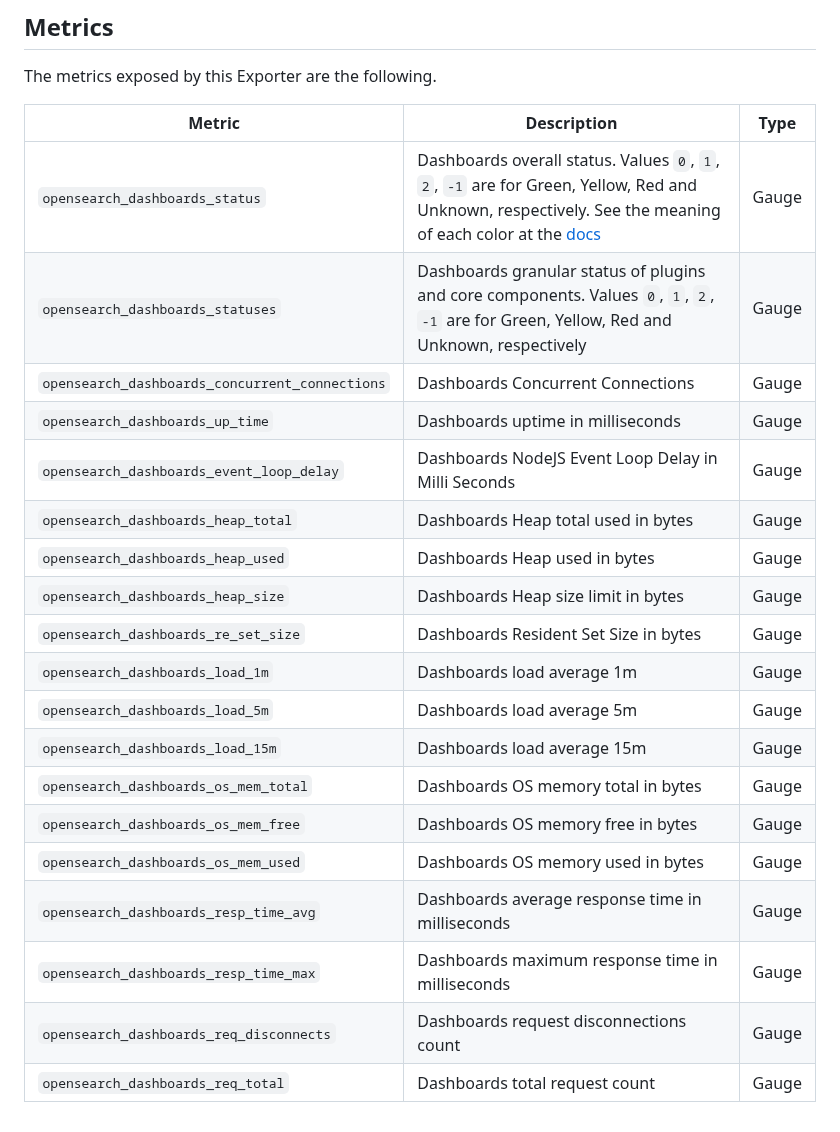
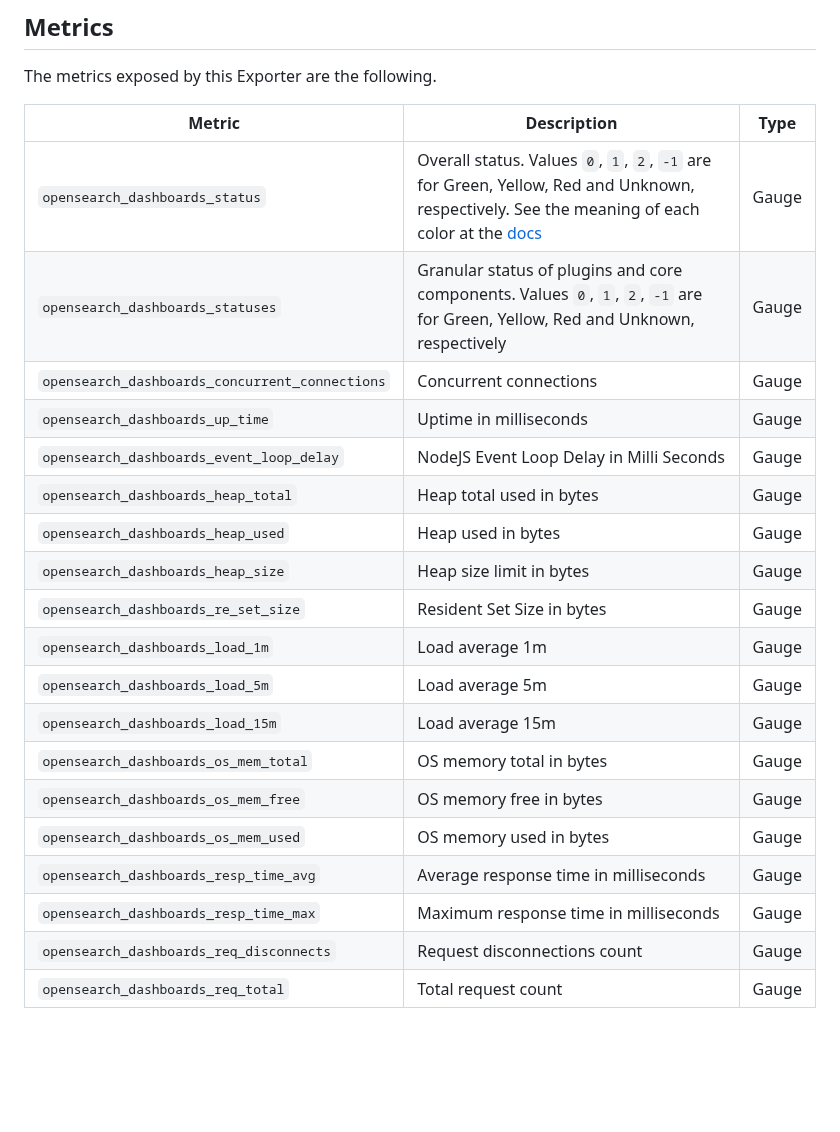
Before and after one commit to canonical/prometheus-opensearch-dashboards-exporter, a Markdown page: README.md, the part around the change. Rendered like a GitHub page; blank space fills up the shorter version.

Commit message:
Removed "Dashboards" from description of the metrics

```diff
--- a/README.md
+++ b/README.md
@@ -52,22 +52,22 @@ The metrics exposed by this Exporter are the following.
 
 | Metric                                         | Description                                                                                                                                | Type  |
 | -----------------------------------------------| ------------------------------------------------------------------------------------------------------------------------------------------ | ----- |
-| `opensearch_dashboards_status`                 | Dashboards overall status. Values `0`, `1`, `2`, `-1` are for Green, Yellow, Red and Unknown, respectively. See the meaning of each color at the [docs](https://opensearch.org/docs/1.2/opensearch/rest-api/cluster-health/)                                 | Gauge |
-| `opensearch_dashboards_statuses`               | Dashboards granular status of plugins and core components. Values `0`, `1`, `2`, `-1` are for Green, Yellow, Red and Unknown, respectively | Gauge |
-| `opensearch_dashboards_concurrent_connections` | Dashboards Concurrent Connections                                                                                                          | Gauge |
-| `opensearch_dashboards_up_time`                | Dashboards uptime in milliseconds                                                                                                          | Gauge |
-| `opensearch_dashboards_event_loop_delay`       | Dashboards NodeJS Event Loop Delay in Milli Seconds                                                                                        | Gauge |
-| `opensearch_dashboards_heap_total`             | Dashboards Heap total used in bytes                                                                                                        | Gauge |
-| `opensearch_dashboards_heap_used`              | Dashboards Heap used in bytes                                                                                                              | Gauge |
-| `opensearch_dashboards_heap_size`              | Dashboards Heap size limit in bytes                                                                                                        | Gauge |
-| `opensearch_dashboards_re_set_size`            | Dashboards Resident Set Size in bytes                                                                                                      | Gauge |
-| `opensearch_dashboards_load_1m`                | Dashboards load average 1m                                                                                                                 | Gauge |
-| `opensearch_dashboards_load_5m`                | Dashboards load average 5m                                                                                                                 | Gauge |
-| `opensearch_dashboards_load_15m`               | Dashboards load average 15m                                                                                                                | Gauge |
-| `opensearch_dashboards_os_mem_total`           | Dashboards OS memory total in bytes                                                                                                        | Gauge |
-| `opensearch_dashboards_os_mem_free`            | Dashboards OS memory free in bytes                                                                                                         | Gauge |
-| `opensearch_dashboards_os_mem_used`            | Dashboards OS memory used in bytes                                                                                                         | Gauge |
-| `opensearch_dashboards_resp_time_avg`          | Dashboards average response time in milliseconds                                                                                           | Gauge |
-| `opensearch_dashboards_resp_time_max`          | Dashboards maximum response time in milliseconds                                                                                           | Gauge |
-| `opensearch_dashboards_req_disconnects`        | Dashboards request disconnections count                                                                                                    | Gauge |
-| `opensearch_dashboards_req_total`              | Dashboards total request count                                                                                                             | Gauge |
+| `opensearch_dashboards_status`                 | Overall status. Values `0`, `1`, `2`, `-1` are for Green, Yellow, Red and Unknown, respectively. See the meaning of each color at the [docs](https://opensearch.org/docs/1.2/opensearch/rest-api/cluster-health/)                                 | Gauge |
+| `opensearch_dashboards_statuses`               | Granular status of plugins and core components. Values `0`, `1`, `2`, `-1` are for Green, Yellow, Red and Unknown, respectively | Gauge |
+| `opensearch_dashboards_concurrent_connections` | Concurrent connections                                                                                                          | Gauge |
+| `opensearch_dashboards_up_time`                | Uptime in milliseconds                                                                                                          | Gauge |
+| `opensearch_dashboards_event_loop_delay`       | NodeJS Event Loop Delay in Milli Seconds                                                                                        | Gauge |
+| `opensearch_dashboards_heap_total`             | Heap total used in bytes                                                                                                        | Gauge |
+| `opensearch_dashboards_heap_used`              | Heap used in bytes                                                                                                              | Gauge |
+| `opensearch_dashboards_heap_size`              | Heap size limit in bytes                                                                                                        | Gauge |
+| `opensearch_dashboards_re_set_size`            | Resident Set Size in bytes                                                                                                      | Gauge |
+| `opensearch_dashboards_load_1m`                | Load average 1m                                                                                                                 | Gauge |
+| `opensearch_dashboards_load_5m`                | Load average 5m                                                                                                                 | Gauge |
+| `opensearch_dashboards_load_15m`               | Load average 15m                                                                                                                | Gauge |
+| `opensearch_dashboards_os_mem_total`           | OS memory total in bytes                                                                                                        | Gauge |
+| `opensearch_dashboards_os_mem_free`            | OS memory free in bytes                                                                                                         | Gauge |
+| `opensearch_dashboards_os_mem_used`            | OS memory used in bytes                                                                                                         | Gauge |
+| `opensearch_dashboards_resp_time_avg`          | Average response time in milliseconds                                                                                           | Gauge |
+| `opensearch_dashboards_resp_time_max`          | Maximum response time in milliseconds                                                                                           | Gauge |
+| `opensearch_dashboards_req_disconnects`        | Request disconnections count                                                                                                    | Gauge |
+| `opensearch_dashboards_req_total`              | Total request count                                                                                                             | Gauge |
```
